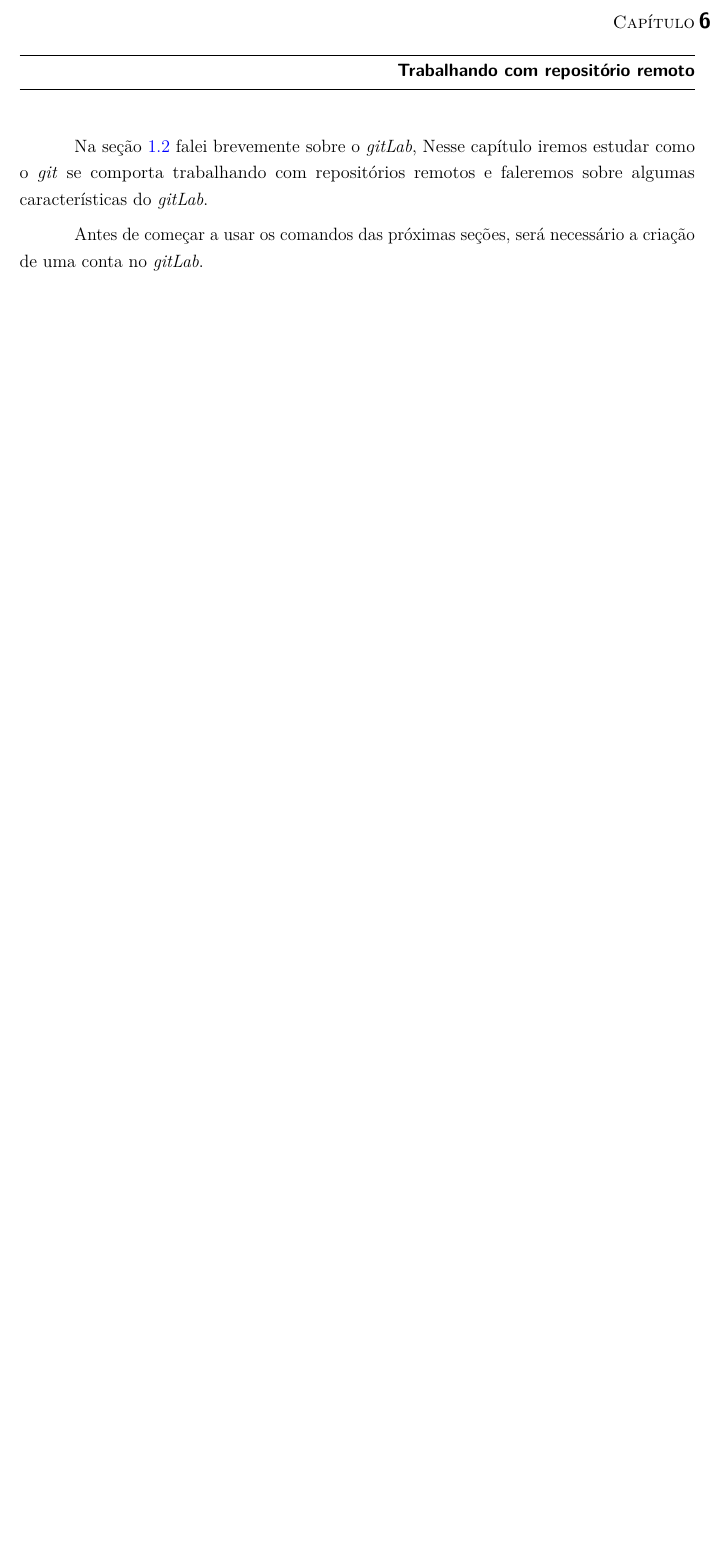
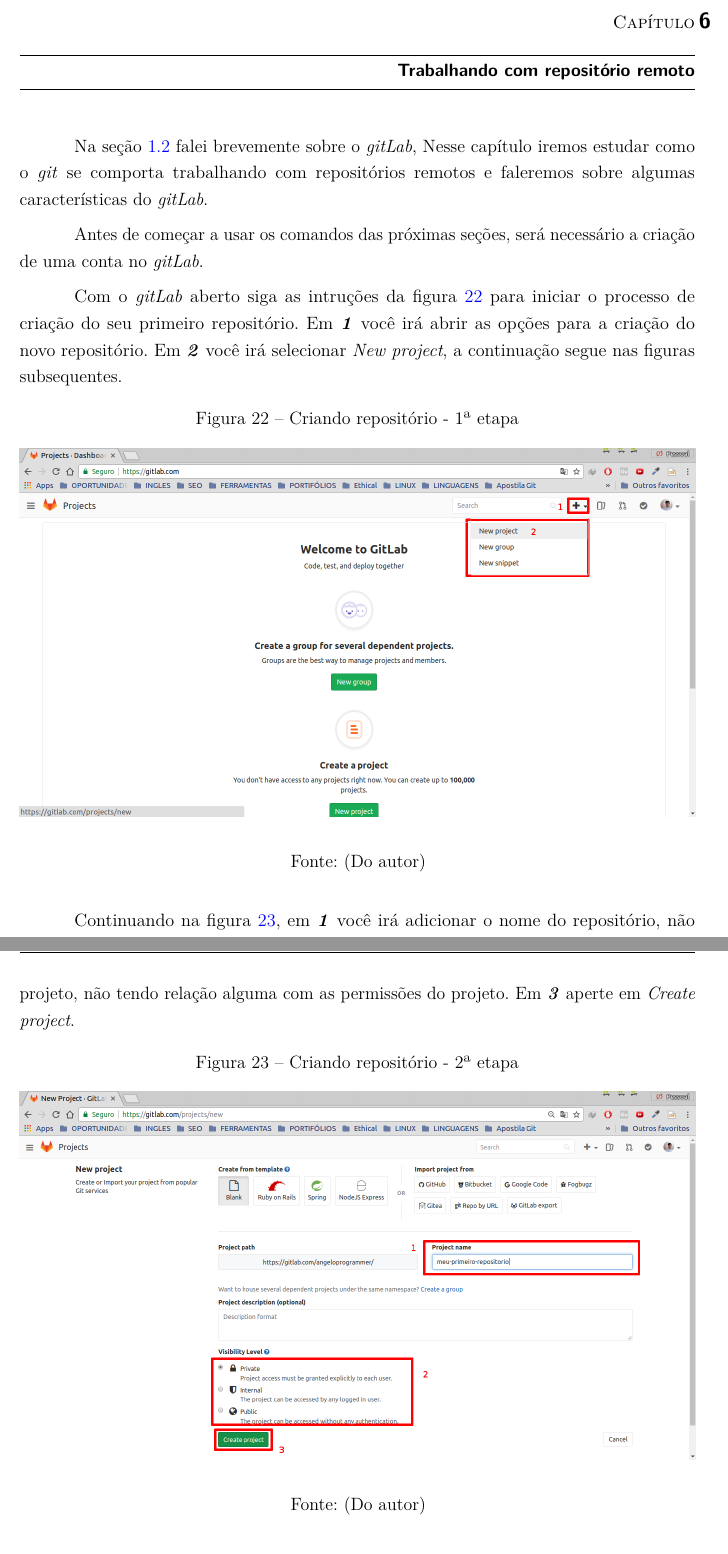
Before and after one commit to angelomedeiros/apostila-git, a LaTeX thesis (ApostilaGit.tex): part of page 27 of 27 before the commit and two parts of pages 27 and 28 of 30 after it, the two joined at a grey line, cut so that both start at the same text, the shorter picture padded with empty space. Compiled offline with pdfLaTeX.

Commit message:
Finalizando a secao criando repositorio

```diff
--- a/ApostilaGit.tex
+++ b/ApostilaGit.tex
@@ -730,3 +730,21 @@ Na seção \ref{gitlab} falei brevemente sobre o \textit{gitLab}, Nesse capítul
 
 Antes de começar a usar os comandos das próximas seções, será necessário a criação de uma conta no \textit{gitLab}.
 
+Com o \textit{gitLab} aberto siga as intruções da figura \ref{criandorep1} para iniciar o processo de criação do seu primeiro repositório. Em \textbf{\textit{1}} você irá abrir as opções para a criação do novo repositório. Em \textbf{\textit{2}} você irá selecionar \textit{New project}, a continuação segue nas figuras subsequentes.
+
+\begin{figure}[h]
+	\caption{\label{criandorep1}Criando repositório - 1ª etapa}
+	\begin{center}
+		\includegraphics[width=1\linewidth]{criandorep1}
+	\end{center}
+	\legend{Fonte: (Do autor)}
+\end{figure}
+
+Continuando na figura \ref{criandorep2}, em \textbf{\textit{1}} você irá adicionar o nome do repositório, não necessariamente sendo igual ao repositório local. Em \textbf{\textit{2}} exibe as opções de visibilidade do projeto, não tendo relação alguma com as permissões do projeto. Em \textbf{\textit{3}} aperte em \textit{Create project}.
+
+\begin{figure}[h]
+	\caption{\label{criandorep2}Criando repositório - 2ª etapa}
+	\begin{center}
+		\includegraphics[width=1\linewidth]{criandorep2}
+	\end{center}
+	\legend{Fonte: (Do autor)}
```
Also changed, not shown: ApostilaGit.pdf, criandorep1.png (added), criandorep2.png (added), criandorep3.png (added), criandorep4.png (added), ApostilaGit.tex (41 more changed lines).
